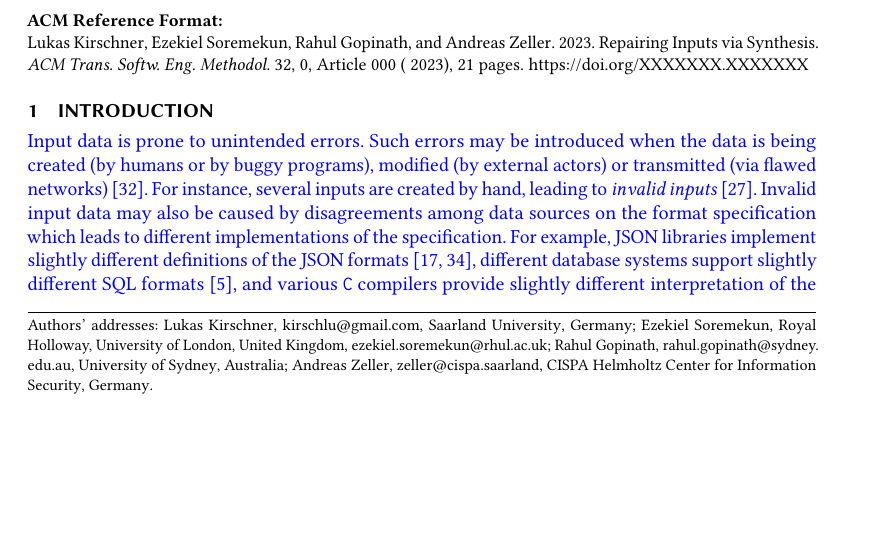
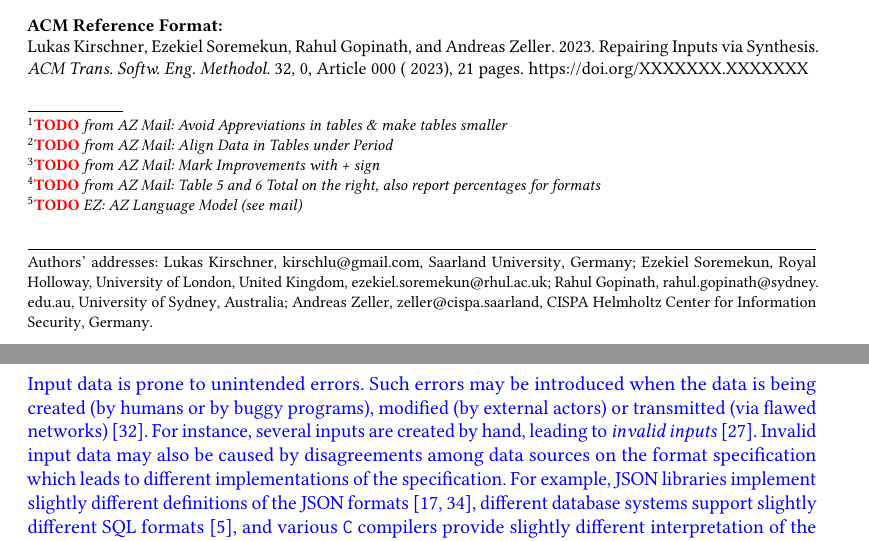
Before and after one commit to vrthra/delta-repair, a LaTeX paper (tosem23-brepair.tex): part of page 1 of 21 before the commit and two parts of pages 1 and 2 of 21 after it, the two joined at a grey line, cut so that both start at the same text, the shorter picture padded with empty space. Compiled offline with pdfLaTeX.

```diff
--- a/tosem23-brepair.tex
+++ b/tosem23-brepair.tex
@@ -267,6 +263,11 @@
 %% end of the preamble, start of the body of the document source.
 \begin{document}
 
+\todo{from AZ Mail: Avoid Appreviations in tables \& make tables smaller}
+\todo{from AZ Mail: Align Data in Tables under Period}
+\todo{from AZ Mail: Mark Improvements with + sign}
+\todo{from AZ Mail: Table 5 and 6 Total on the right, also report percentages for formats}
+\todo{EZ: AZ Language Model (see mail)}
 %%
 %% The "title" command has an optional parameter,
 %% allowing the author to define a "short title" to be used in page headers.
```
Also changed, not shown: tosem23-brepair.tex (13 more changed lines).
